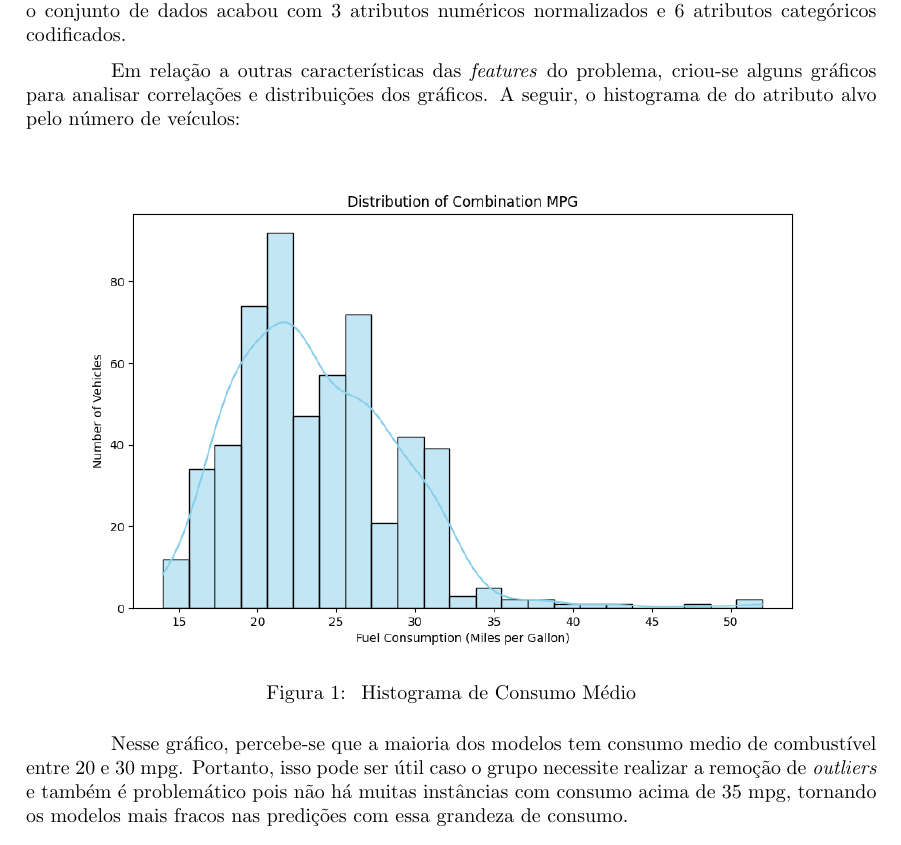
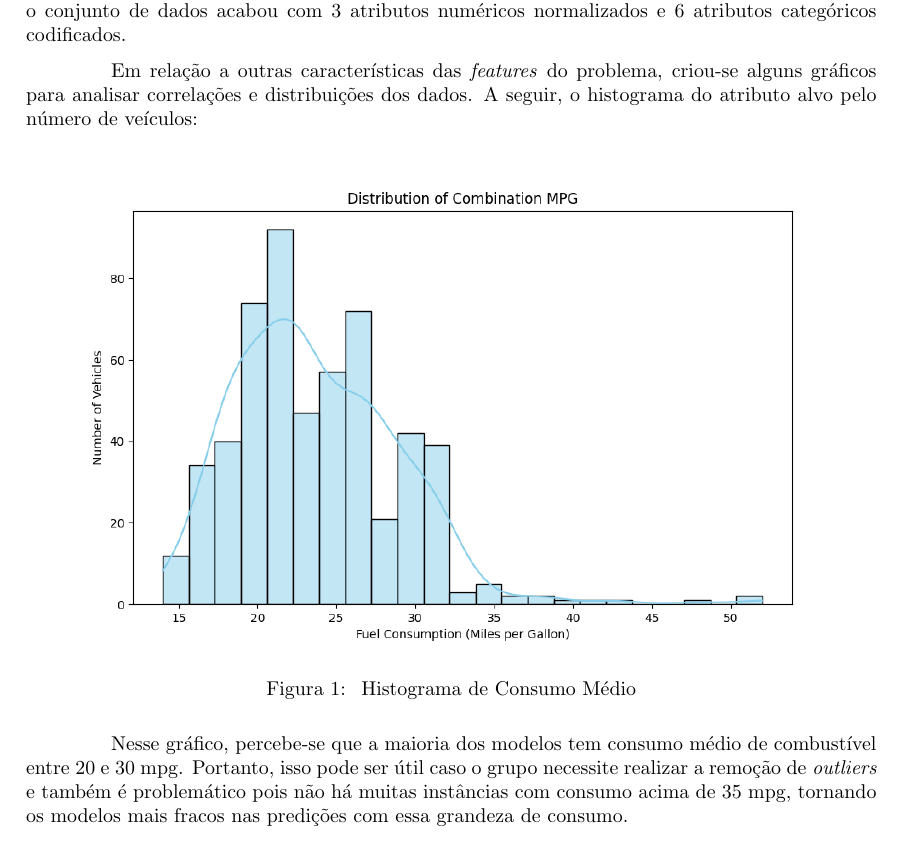
Before and after one commit to PLLima/Car-Fuel-Efficiency-Predictor, a LaTeX document (temp_report/temp_report.tex): part of page 4 of 6, cut so that both start at the same text. Compiled offline with pdfLaTeX.

Commit message:
fix: adjust some gramatical mistakes

```diff
--- a/temp_report/temp_report.tex
+++ b/temp_report/temp_report.tex
@@ -103,7 +103,7 @@ decidiu abandonar os atributos de \textit{city mpg} e \textit{highway mpg} por f
 pode ser calculado diretamente com esses dois atributos, algo que tornaria o modelo menos relevante. Se não for possível atingir uma métrica de qualidade satisfatória, alguma
 dessas características pode ser reintroduzida no conjunto de dados. Portanto, o conjunto de dados acabou com 3 atributos numéricos normalizados e 6 atributos categóricos codificados.
 
-Em relação a outras características das \textit{features} do problema, criou-se alguns gráficos para analisar correlações e distribuições dos gráficos. A seguir, o histograma de
+Em relação a outras características das \textit{features} do problema, criou-se alguns gráficos para analisar correlações e distribuições dos dados. A seguir, o histograma
 do atributo alvo pelo número de veículos:
 
 \begin{figure}[h!]
@@ -112,7 +112,7 @@ do atributo alvo pelo número de veículos:
   \caption{\label{img:combination_dist} Histograma de Consumo Médio}
 \end{figure}
 
-Nesse gráfico, percebe-se que a maioria dos modelos tem consumo medio de combustível entre 20 e 30 mpg. Portanto, isso pode ser útil caso o grupo necessite realizar a remoção de \textit{outliers}
+Nesse gráfico, percebe-se que a maioria dos modelos tem consumo médio de combustível entre 20 e 30 mpg. Portanto, isso pode ser útil caso o grupo necessite realizar a remoção de \textit{outliers}
 e também é problemático pois não há muitas instâncias com consumo acima de 35 mpg, tornando os modelos mais fracos nas predições com essa grandeza de consumo.
 
 \clearpage
```
Also changed, not shown: temp_report/temp_report.pdf, 2 other files.
